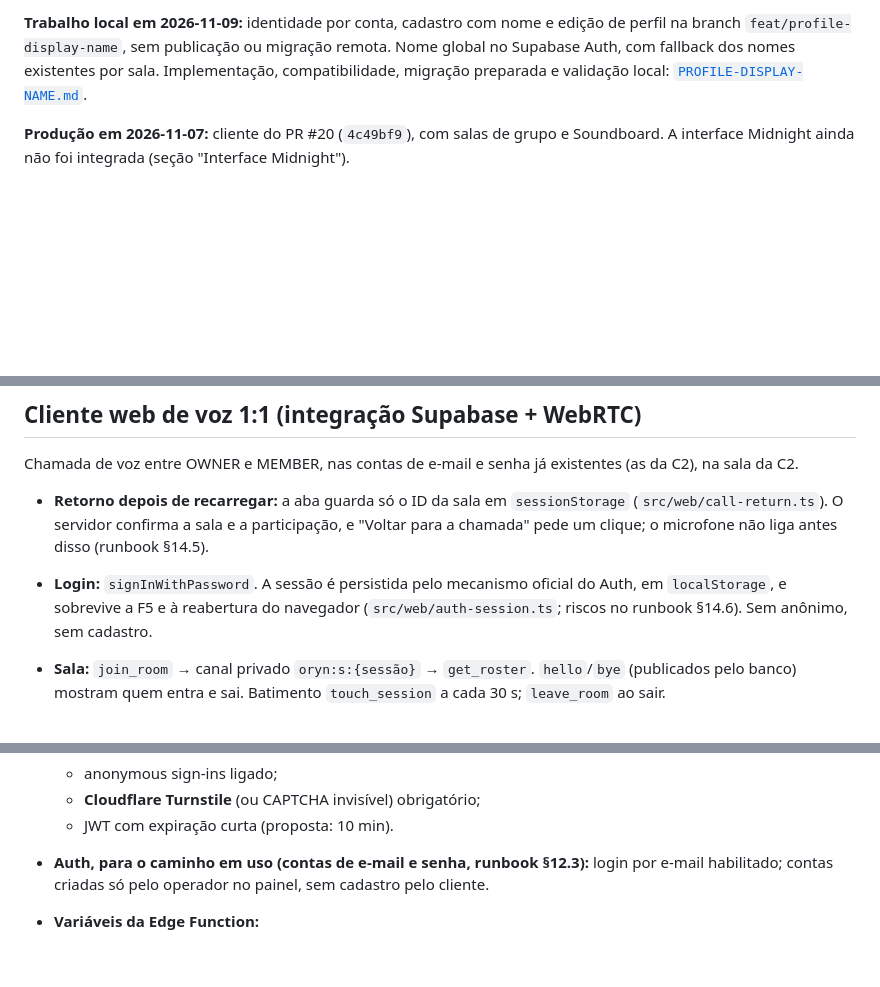
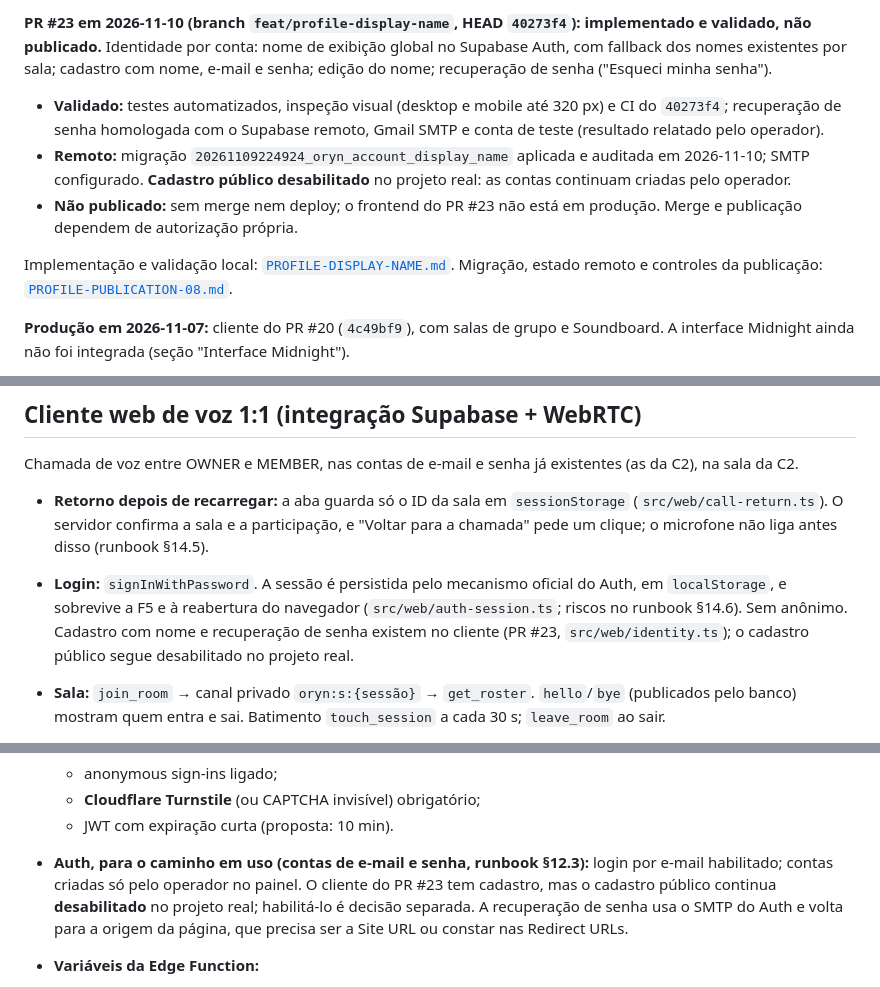
Before and after one commit to yuuriic/oryn, a Markdown page: poc/webrtc-audio-supabase/README.md, 3 parts joined by grey strips. GitHub-like rendering; blank space fills up the shorter version.

Commit message:
docs(auth): update PR 23 validation and publication status

```diff
--- a/poc/webrtc-audio-supabase/README.md
+++ b/poc/webrtc-audio-supabase/README.md
@@ -13,9 +13,17 @@ POC-02C.0 e 02C.0A (D1 a D4).
 
-**Trabalho local em 2026-11-09:** identidade por conta, cadastro com nome e edição
-de perfil na branch `feat/profile-display-name`, sem publicação ou migração remota.
-Nome global no Supabase Auth, com fallback dos nomes existentes por sala.
-Implementação, compatibilidade, migração preparada e validação local:
-[`PROFILE-DISPLAY-NAME.md`](../../docs/validation/PROFILE-DISPLAY-NAME.md).
+**PR #23 em 2026-11-10 (branch `feat/profile-display-name`, HEAD `40273f4`): implementado e validado, não
+publicado.** Identidade por conta: nome de exibição global no Supabase Auth, com fallback dos nomes existentes por
+sala; cadastro com nome, e-mail e senha; edição do nome; recuperação de senha ("Esqueci minha senha").
+- **Validado:** testes automatizados, inspeção visual (desktop e mobile até 320 px) e CI do `40273f4`; recuperação
+  de senha homologada com o Supabase remoto, Gmail SMTP e conta de teste (resultado relatado pelo operador).
+- **Remoto:** migração `20261109224924_oryn_account_display_name` aplicada e auditada em 2026-11-10; SMTP
+  configurado. **Cadastro público desabilitado** no projeto real: as contas continuam criadas pelo operador.
+- **Não publicado:** sem merge nem deploy; o frontend do PR #23 não está em produção. Merge e publicação
+  dependem de autorização própria.
+
+Implementação e validação local:
+[`PROFILE-DISPLAY-NAME.md`](../../docs/validation/PROFILE-DISPLAY-NAME.md). Migração, estado remoto e controles
+da publicação: [`PROFILE-PUBLICATION-08.md`](integration/PROFILE-PUBLICATION-08.md).
 
 **Produção em 2026-11-07:** cliente do PR #20 (`4c49bf9`), com salas de grupo e Soundboard. A interface Midnight ainda não foi integrada (seção "Interface Midnight").
 
@@ -145,8 +153,9 @@ Chamada de voz entre OWNER e MEMBER, nas contas de e-mail e senha já existentes
   servidor confirma a sala e a participação, e "Voltar para a chamada" pede um clique; o microfone não liga antes disso
   (runbook §14.5).
 - **Login:** `signInWithPassword`. A sessão é persistida pelo mecanismo oficial do Auth, em `localStorage`, e sobrevive
-  a F5 e à reabertura do navegador (`src/web/auth-session.ts`; riscos no runbook §14.6). Sem anônimo,
-  sem cadastro.
+  a F5 e à reabertura do navegador (`src/web/auth-session.ts`; riscos no runbook §14.6). Sem anônimo.
+  Cadastro com nome e recuperação de senha existem no cliente (PR #23, `src/web/identity.ts`); o cadastro
+  público segue desabilitado no projeto real.
 - **Sala:** `join_room` → canal privado `oryn:s:{sessão}` → `get_roster`. `hello`/`bye` (publicados pelo banco)
   mostram quem entra e sai. Batimento `touch_session` a cada 30 s; `leave_room` ao sair.
 - **Sinalização:** offer, answer e candidatos ICE, um a um, só pela Edge Function `signal`. Nenhum Broadcast do
@@ -381,7 +390,9 @@ repositório.
   - **Cloudflare Turnstile** (ou CAPTCHA invisível) obrigatório;
   - JWT com expiração curta (proposta: 10 min).
 - **Auth, para o caminho em uso (contas de e-mail e senha, runbook §12.3):** login por e-mail habilitado; contas
-  criadas só pelo operador no painel, sem cadastro pelo cliente.
+  criadas só pelo operador no painel. O cliente do PR #23 tem cadastro, mas o cadastro público continua
+  **desabilitado** no projeto real; habilitá-lo é decisão separada. A recuperação de senha usa o SMTP do Auth e
+  volta para a origem da página, que precisa ser a Site URL ou constar nas Redirect URLs.
 - **Variáveis da Edge Function:**
   - **injetadas pela plataforma**, nunca criadas como secret, porque nomes `SUPABASE_*` são reservados:
     `SUPABASE_URL`, `SUPABASE_PUBLISHABLE_KEYS`, `SUPABASE_SECRET_KEYS` (e as legadas `SUPABASE_ANON_KEY` e
```
Also changed, not shown: other parts of poc/webrtc-audio-supabase/README.md (+2 -2 lines), 1 other file.
